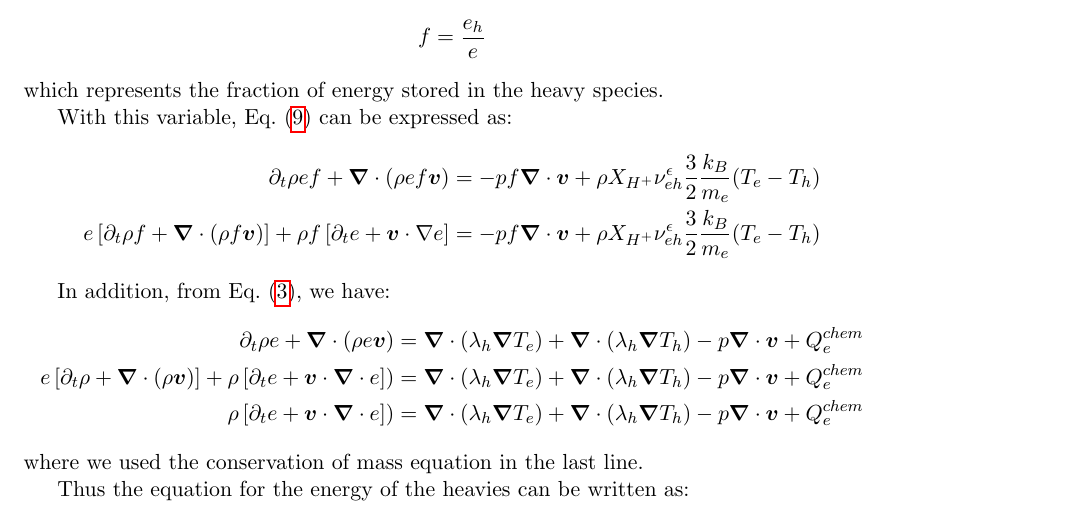
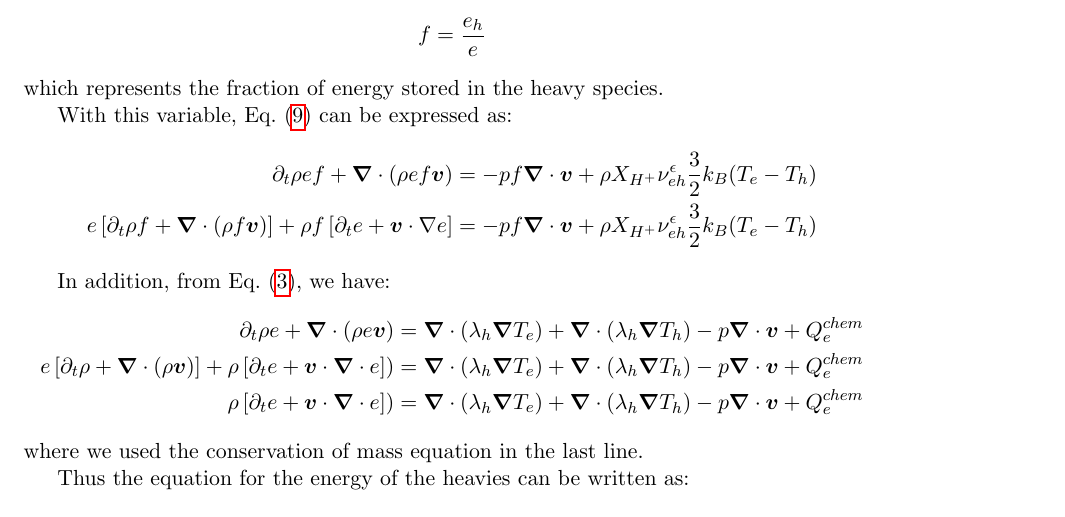
Before and after one commit to chequp-org/chequp, a LaTeX document (equations/Evolution_equations.tex): part of page 5 of 5, cut so that both start at the same text. Compiled offline with pdfLaTeX.

Commit message:
Update equations

```diff
--- a/equations/Evolution_equations.tex
+++ b/equations/Evolution_equations.tex
@@ -148,8 +148,8 @@ which represents the fraction of energy stored in the heavy species.
 
 With this variable, Eq.~(\ref{eq:eh}) can be expressed as:
 \begin{align*}
-\partial_t \rho e f + \boldsymbol{\nabla}\cdot(\rho e f \boldsymbol{v}) &= - p f \boldsymbol{\nabla}\cdot \boldsymbol{v} + \rho X_{H^+}\nu_{eh}^\epsilon \frac{3}{2}\frac{k_B}{m_e}(T_e - T_h) \\
-e\left[\partial_t \rho f + \boldsymbol{\nabla}\cdot(\rho f \boldsymbol{v})\right] + \rho f \left[ \partial_t e + \boldsymbol{v}\cdot\nabla e \right] &= - p f \boldsymbol{\nabla}\cdot \boldsymbol{v} + \rho X_{H^+}\nu_{eh}^\epsilon \frac{3}{2}\frac{k_B}{m_e}(T_e - T_h)
+\partial_t \rho e f + \boldsymbol{\nabla}\cdot(\rho e f \boldsymbol{v}) &= - p f \boldsymbol{\nabla}\cdot \boldsymbol{v} + \rho X_{H^+}\nu_{eh}^\epsilon \frac{3}{2}k_B(T_e - T_h) \\
+e\left[\partial_t \rho f + \boldsymbol{\nabla}\cdot(\rho f \boldsymbol{v})\right] + \rho f \left[ \partial_t e + \boldsymbol{v}\cdot\nabla e \right] &= - p f \boldsymbol{\nabla}\cdot \boldsymbol{v} + \rho X_{H^+}\nu_{eh}^\epsilon \frac{3}{2}k_B(T_e - T_h)
 \end{align*}
 
 In addition, from Eq.~(\ref{eq:internal_energy}), we have:
```
Also changed, not shown: equations/Evolution_equations.tex (2 more changed lines).
